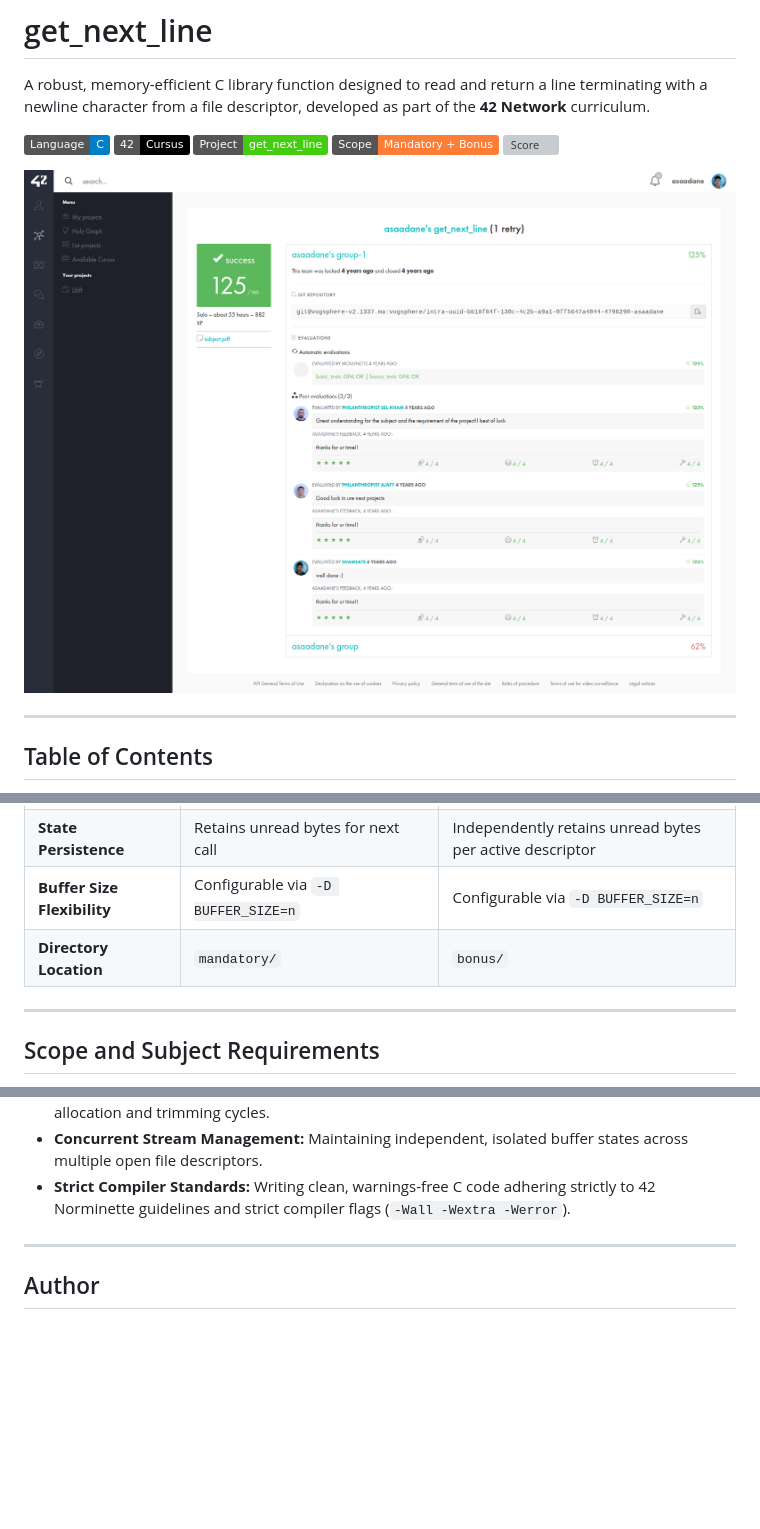
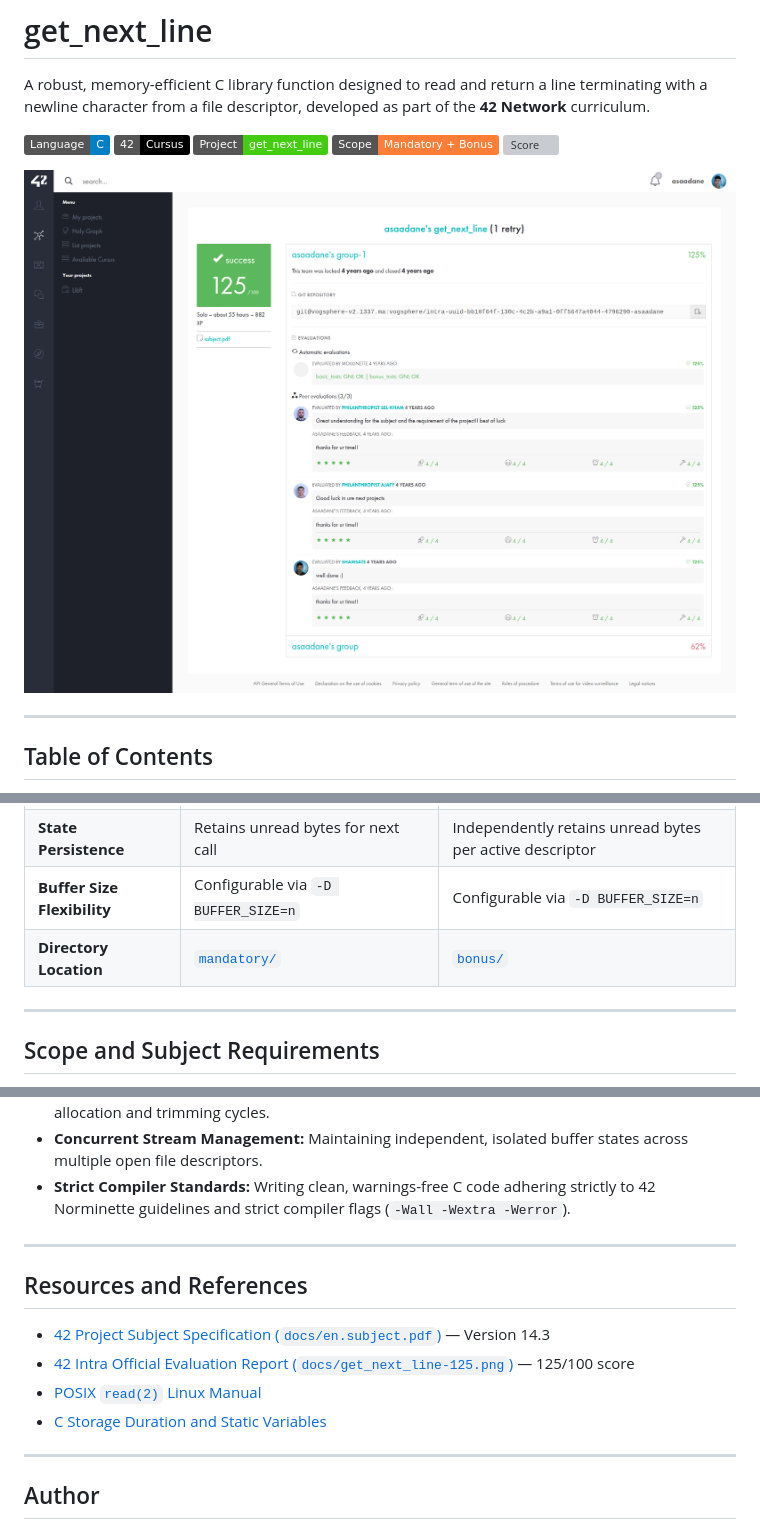
Before and after one commit to Shifuuu31/Get_next_line_42-cursus, a Markdown page: README.md, 3 parts joined by grey strips. GitHub-like rendering; pictures changed too: assets/validation/get_next_line-125.png (added); badges without logos; blank space fills up the shorter version; grey boxes are pictures that could not be loaded.

```diff
--- a/README.md
+++ b/README.md
@@ -10,6 +10,8 @@ A robust, memory-efficient C library function designed to read and return a line
 
 <p align="center">
-  <img src="assets/validation/get_next_line-125%.png" alt="42 get_next_line Evaluation Result - 125%" width="850">
+  <a href="assets/validation/get_next_line-125.png">
+    <img src="assets/validation/get_next_line-125.png" alt="42 get_next_line Evaluation Result - 125%" width="850">
+  </a>
 </p>
 
 ---
@@ -65,7 +68,7 @@ In the 42 curriculum, `get_next_line` introduces students to stateful execution,
 | **Static Variable Usage** | Exactly 1 static pointer (`static char *hold;`) | Exactly 1 static array (`static char *hold[OPEN_MAX];`) |
 | **State Persistence** | Retains unread bytes for next call | Independently retains unread bytes per active descriptor |
 | **Buffer Size Flexibility** | Configurable via `-D BUFFER_SIZE=n` | Configurable via `-D BUFFER_SIZE=n` |
-| **Directory Location** | `mandatory/` | `bonus/` |
+| **Directory Location** | [`mandatory/`](mandatory/) | [`bonus/`](bonus/) |
 
 ---
 
@@ -382,6 +389,15 @@ Developing this project provided deep hands-on experience with:
 
 ---
 
+## Resources and References
+
+- [42 Project Subject Specification (`docs/en.subject.pdf`)](docs/en.subject.pdf) — Version 14.3
+- [42 Intra Official Evaluation Report (`docs/get_next_line-125.png`)](docs/get_next_line-125.png) — 125/100 score
+- [POSIX `read(2)` Linux Manual](https://man7.org/linux/man-pages/man2/read.2.html)
+- [C Storage Duration and Static Variables](https://en.cppreference.com/w/c/language/storage_duration)
+
+---
+
 ## Author
 
 - **Ayman Saadane** ([@Shifuuu31](https://github.com/Shifuuu31))
```
Also changed, not shown: other parts of README.md (+28 -23 lines), docs/get_next_line-125.png (renamed from assets/validation/get_next_line-125%.png).
